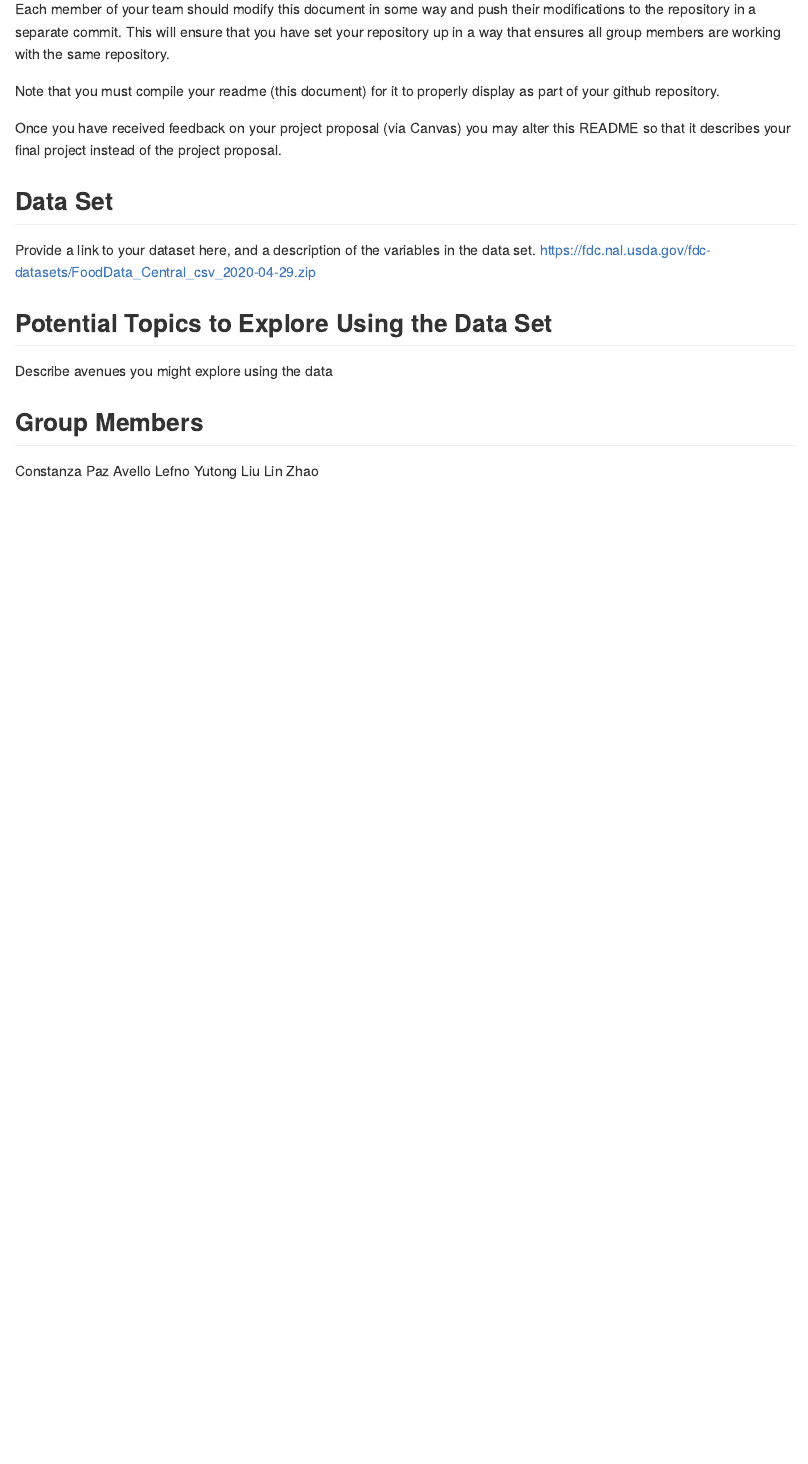
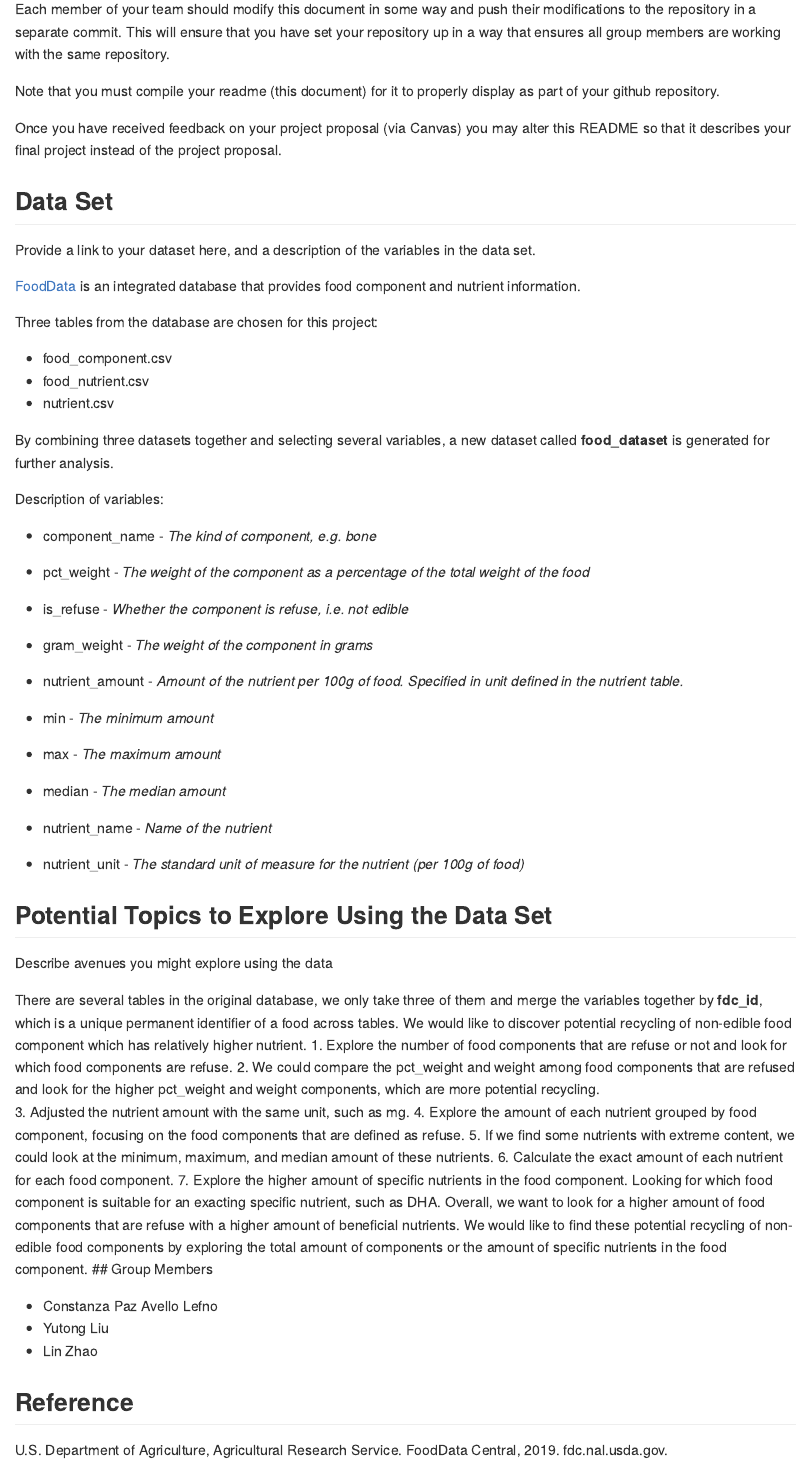
Before and after one commit to stat850-unl/project-cly, an R Markdown document (README.Rmd): the page in a window 1100 px wide, from 220 px down. Rendered offline with R 4.5, knitr and Pandoc, with nearby package versions.

Commit message:
potential topics

```diff
--- a/README.Rmd
+++ b/README.Rmd
@@ -29,13 +29,75 @@ Once you have received feedback on your project proposal (via Canvas) you may al
 
 ## Data Set
 Provide a link to your dataset here, and a description of the variables in the data set.
-https://fdc.nal.usda.gov/fdc-datasets/FoodData_Central_csv_2020-04-29.zip
+
+[FoodData](https://fdc.nal.usda.gov/fdc-datasets/FoodData_Central_csv_2020-04-29.zip)
+is an integrated database that provides food component and nutrient
+information.
+
+Three tables from the database are chosen for this project:
+
+  - food\_component.csv
+  - food\_nutrient.csv
+  - nutrient.csv
+
+By combining three datasets together and selecting several variables, a
+new dataset called **food\_dataset** is generated for further analysis.
+
+Description of variables:
+
+  - component\_name - *The kind of component, e.g. bone*
+
+  - pct\_weight - *The weight of the component as a percentage of the
+    total weight of the food*
+
+  - is\_refuse - *Whether the component is refuse, i.e. not edible*
+
+  - gram\_weight - *The weight of the component in grams*
+
+  - nutrient\_amount - *Amount of the nutrient per 100g of food.
+    Specified in unit defined in the nutrient table.*
+
+  - min - *The minimum amount*
+
+  - max - *The maximum amount*
+
+  - median - *The median amount*
+
+  - nutrient\_name - *Name of the nutrient*
+
+  - nutrient\_unit - *The standard unit of measure for the nutrient (per
+    100g of food)*
 
 
 ## Potential Topics to Explore Using the Data Set
 Describe avenues you might explore using the data
 
+There are several tables in the original database, we only take three of
+them and merge the variables together by **fdc\_id**, which is a unique
+permanent identifier of a food across tables. We would like to discover
+potential recycling of non-edible food component which has relatively
+higher nutrient.
+1. Explore the number of food components that are refuse or not and look
+for which food components are refuse.
+2. We could compare the pct_weight and weight among food components that are refused and look for the higher pct_weight and weight components, which are more potential recycling.
+3. Adjusted the nutrient amount with the same unit, such as mg.
+4. Explore the amount of each nutrient grouped by food component,
+focusing on the food components that are defined as refuse.
+5. If we find some nutrients with extreme content, we could look at
+the minimum, maximum, and median amount of these nutrients.
+6. Calculate the exact amount of each nutrient for each food component.
+7. Explore the higher amount of specific nutrients in the food component.
+Looking for which food component is suitable for an exacting specific nutrient,
+such as DHA.
+Overall, we want to look for a higher amount of food components that are refuse with a higher amount of beneficial nutrients.
+We would like to find these potential recycling of non-edible food components by exploring the total amount of components or the amount of specific nutrients in the food component.
 ## Group Members
-Constanza Paz Avello Lefno
-Yutong Liu
-Lin Zhao
+
+  - Constanza Paz Avello Lefno
+  - Yutong Liu
+  - Lin Zhao
+
+## Reference
+
+U.S. Department of Agriculture, Agricultural Research Service. FoodData
+Central, 2019. fdc.nal.usda.gov.
```
